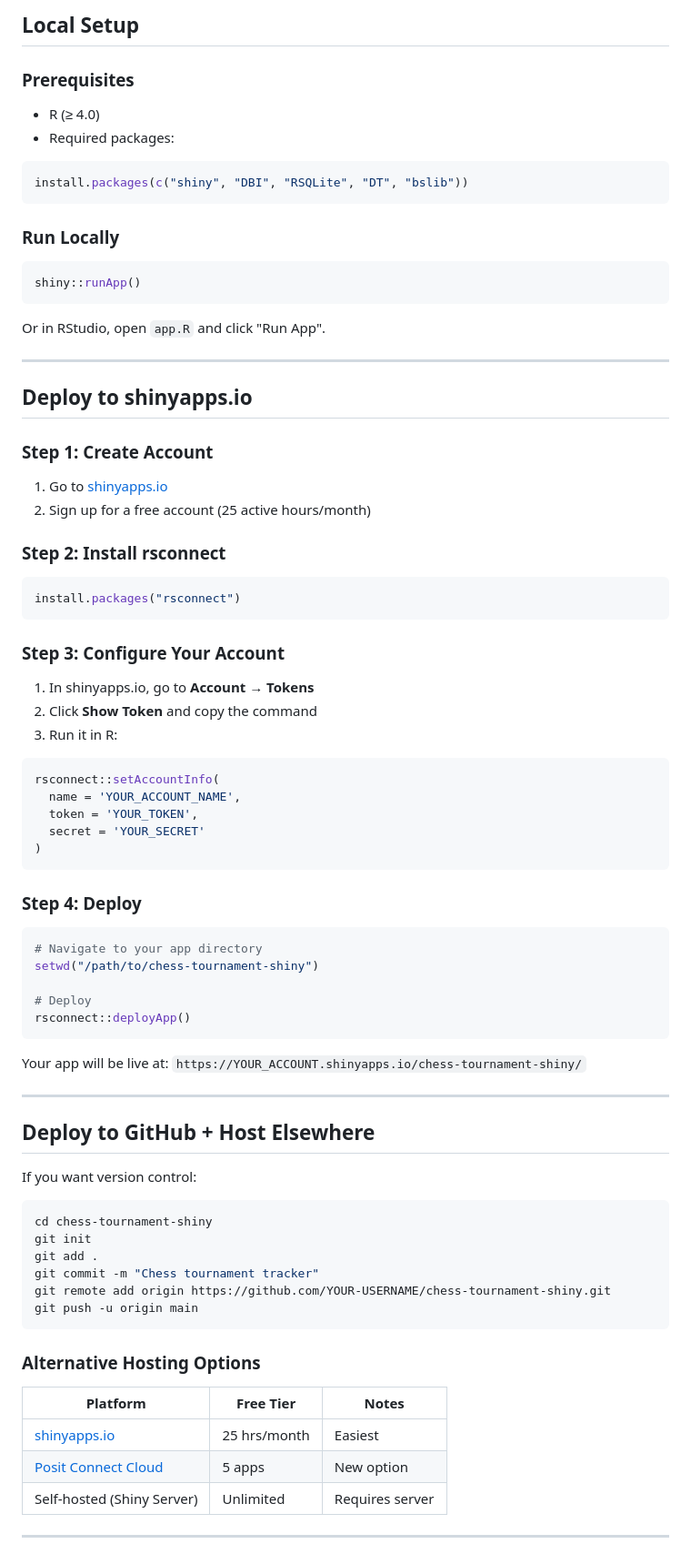
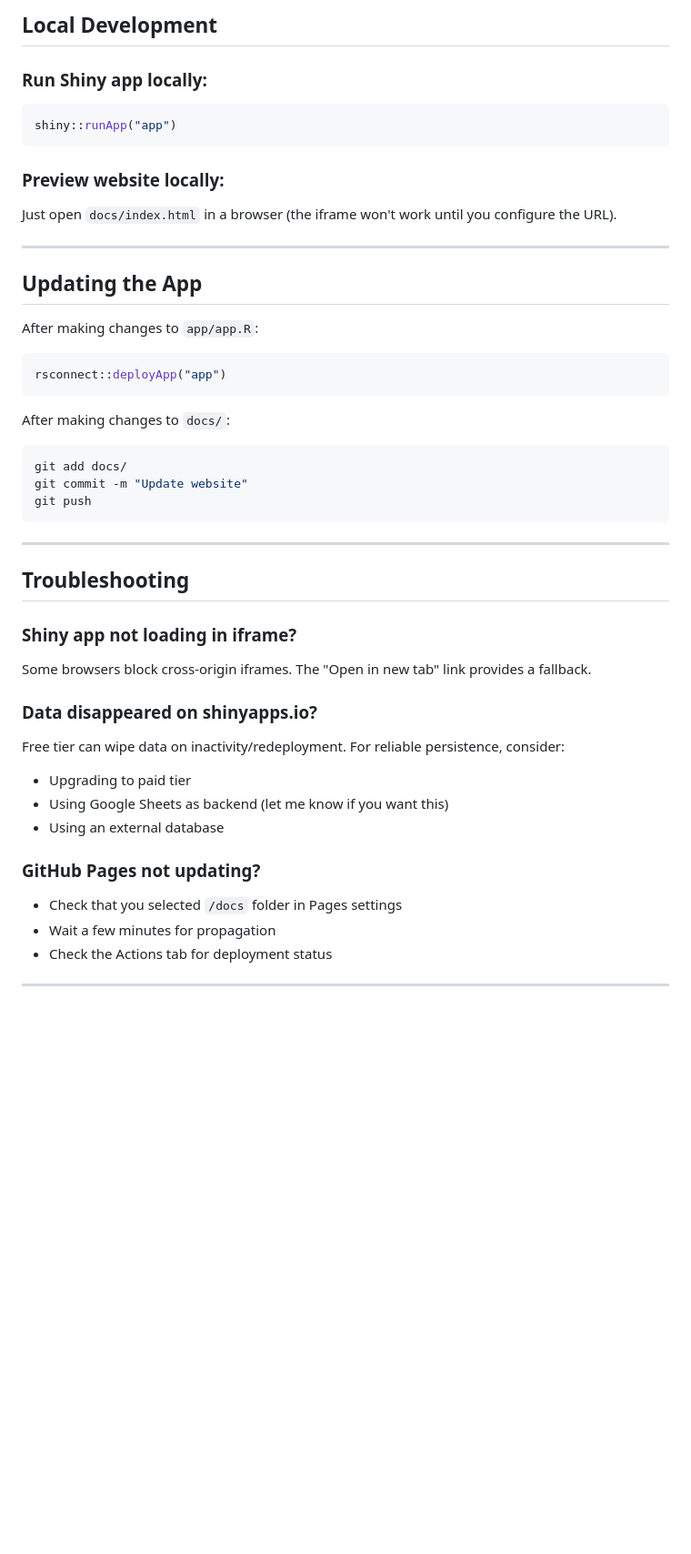
Before and after one commit to andreasalem/Quarto-Tournament-Kellogg, a Markdown page: README.md, the part around one of its changes. Shown at 91% size. Rendered like a GitHub page; blank space fills up the shorter version.

Commit message:
Revise README
Updated README to enhance clarity and structure, added GitHub Pages and shinyapps.io deployment instructions.

````diff
--- a/README.md
+++ b/README.md
@@ -13,85 +91,54 @@ A Shiny web app for tracking chess tournament results with persistent SQLite sto
 
-## Local Setup
+## Local Development
 
-### Prerequisites
-
-- R (≥ 4.0)
-- Required packages:
+### Run Shiny app locally:
 
 ```r
-install.packages(c("shiny", "DBI", "RSQLite", "DT", "bslib"))
+shiny::runApp("app")
 ```
 
-### Run Locally
+### Preview website locally:
 
-```r
-shiny::runApp()
-```
-
-Or in RStudio, open `app.R` and click "Run App".
+Just open `docs/index.html` in a browser (the iframe won't work until you configure the URL).
 
 ---
 
-## Deploy to shinyapps.io
+## Updating the App
 
-### Step 1: Create Account
-
-1. Go to [shinyapps.io](https://www.shinyapps.io/)
-2. Sign up for a free account (25 active hours/month)
-
-### Step 2: Install rsconnect
+After making changes to `app/app.R`:
 
 ```r
-install.packages("rsconnect")
+rsconnect::deployApp("app")
 ```
 
-### Step 3: Configure Your Account
+After making changes to `docs/`:
 
-1. In shinyapps.io, go to **Account → Tokens**
-2. Click **Show Token** and copy the command
-3. Run it in R:
-
-```r
-rsconnect::setAccountInfo(
-  name = 'YOUR_ACCOUNT_NAME',
-  token = 'YOUR_TOKEN',
-  secret = 'YOUR_SECRET'
-)
+```bash
+git add docs/
+git commit -m "Update website"
+git push
 ```
-### Step 4: Deploy
-
-```r
-# Navigate to your app directory
-setwd("/path/to/chess-tournament-shiny")
-
-# Deploy
-rsconnect::deployApp()
-```
-
-Your app will be live at: `https://YOUR_ACCOUNT.shinyapps.io/chess-tournament-shiny/`
 
 ---
 
-## Deploy to GitHub + Host Elsewhere
+## Troubleshooting
 
-If you want version control:
+### Shiny app not loading in iframe?
 
-```bash
-cd chess-tournament-shiny
-git init
-git add .
-git commit -m "Chess tournament tracker"
-git remote add origin https://github.com/YOUR-USERNAME/chess-tournament-shiny.git
-git push -u origin main
-```
+Some browsers block cross-origin iframes. The "Open in new tab" link provides a fallback.
 
-### Alternative Hosting Options
+### Data disappeared on shinyapps.io?
 
-| Platform | Free Tier | Notes |
-|----------|-----------|-------|
-| [shinyapps.io](https://shinyapps.io) | 25 hrs/month | Easiest |
-| [Posit Connect Cloud](https://connect.posit.cloud/) | 5 apps | New option |
-| Self-hosted (Shiny Server) | Unlimited | Requires server |
+Free tier can wipe data on inactivity/redeployment. For reliable persistence, consider:
+- Upgrading to paid tier
+- Using Google Sheets as backend (let me know if you want this)
+- Using an external database
+
+### GitHub Pages not updating?
+
+- Check that you selected `/docs` folder in Pages settings
+- Wait a few minutes for propagation
+- Check the Actions tab for deployment status
 
 ---
 
````
Also changed, not shown: other parts of README.md (+87 -36 lines).
